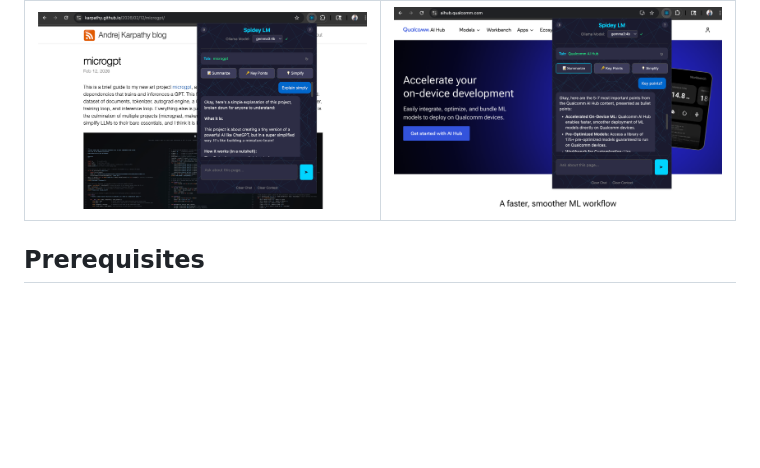
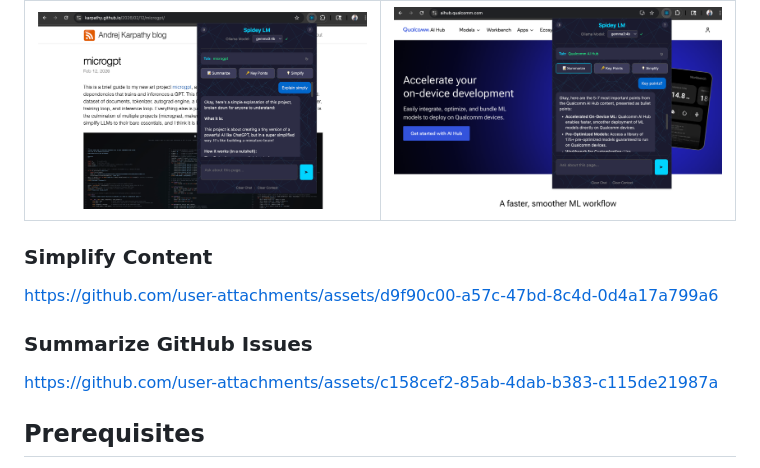
Before and after one commit to bhushan23/spidey-lm, a Markdown page: README.md, the part around one of its changes. Rendered like a GitHub page; blank space fills up the shorter version.

```diff
--- a/README.md
+++ b/README.md
@@ -31,6 +25,14 @@ Your friendly neighborhood Chrome extension for browsing with AI superpowers - r
 | Simplify content | Key points extraction |
 |:--:|:--:|
 | ![Simplify example](assets/microgpt_simply.png) | ![AI Hub example](assets/ai_hub_example.png) |
+
+### Simplify Content
+
+https://github.com/user-attachments/assets/d9f90c00-a57c-47bd-8c4d-0d4a17a799a6
+
+### Summarize GitHub Issues
+
+https://github.com/user-attachments/assets/c158cef2-85ab-4dab-b383-c115de21987a
 
 ## Prerequisites
 
```
Also changed, not shown: other parts of README.md (+0 -6 lines).
